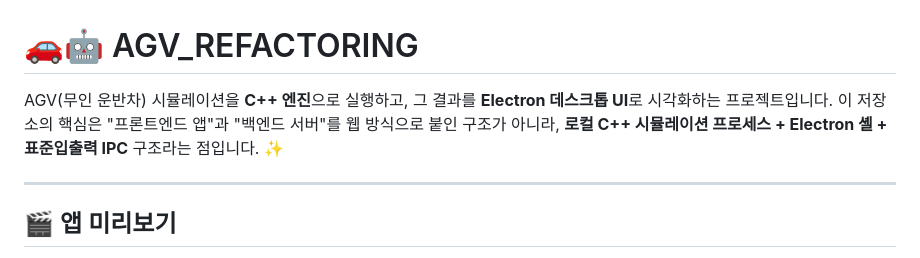
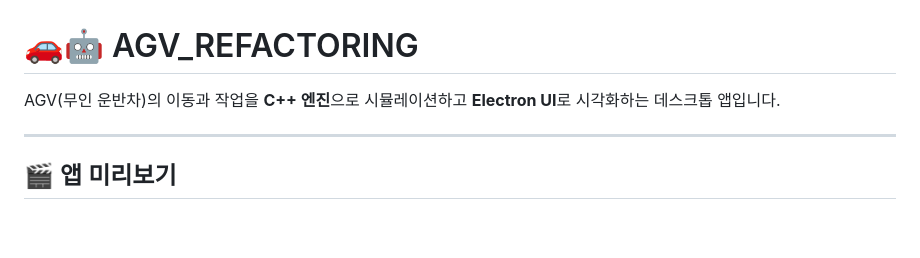
Before and after one commit to BUJH99/AGV_REFACTORING, a Markdown page: README.md, the part around the change. GitHub-like rendering; blank space fills up the shorter version.

Commit message:
docs: simplify README introduction

```diff
--- a/README.md
+++ b/README.md
@@ -1,7 +1,6 @@
 # 🚗🤖 AGV_REFACTORING
 
-AGV(무인 운반차) 시뮬레이션을 **C++ 엔진**으로 실행하고, 그 결과를 **Electron 데스크톱 UI**로 시각화하는 프로젝트입니다.
-이 저장소의 핵심은 "프론트엔드 앱"과 "백엔드 서버"를 웹 방식으로 붙인 구조가 아니라, **로컬 C++ 시뮬레이션 프로세스 + Electron 셸 + 표준입출력 IPC** 구조라는 점입니다. ✨
+AGV(무인 운반차)의 이동과 작업을 **C++ 엔진**으로 시뮬레이션하고 **Electron UI**로 시각화하는 데스크톱 앱입니다.
 
 ---
 
```
